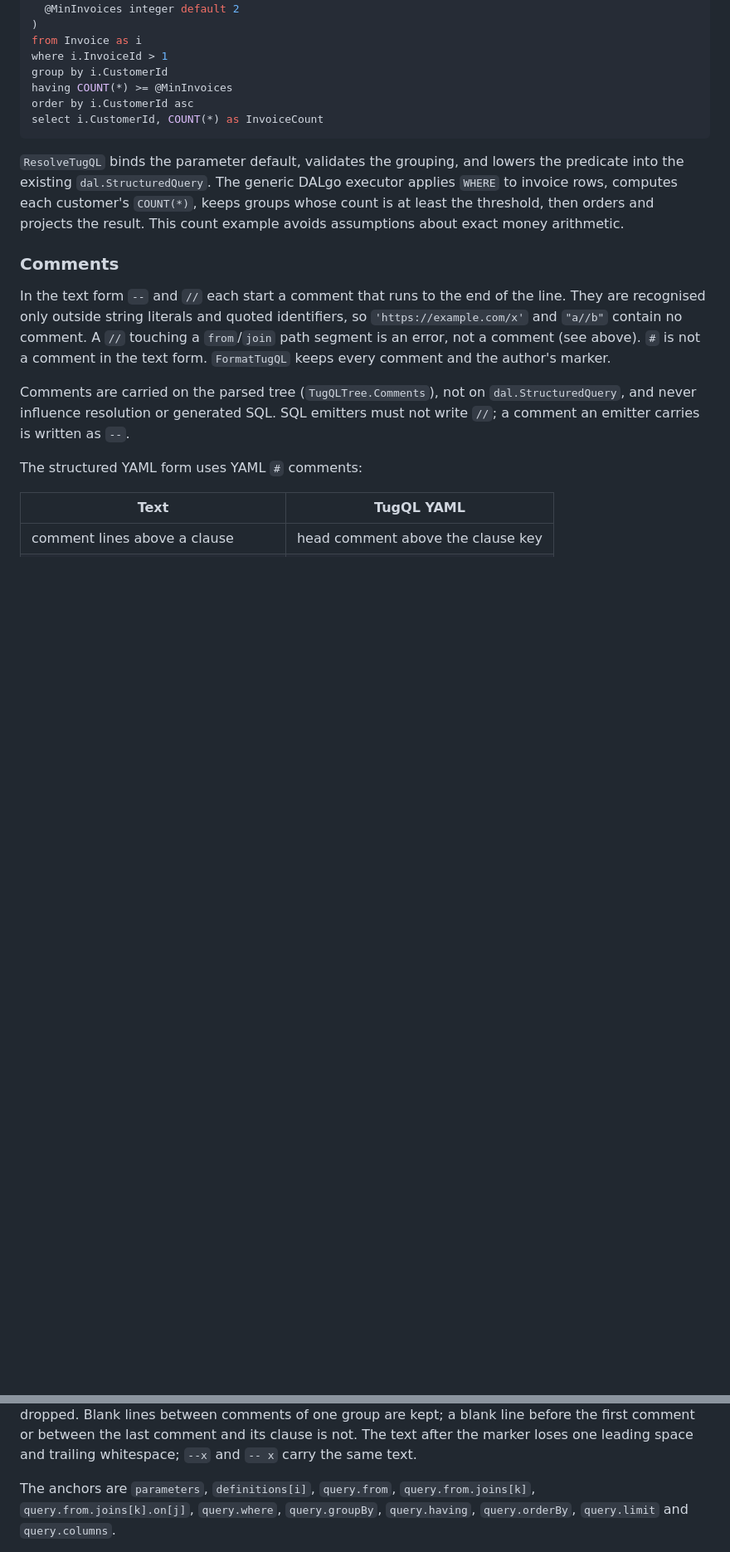
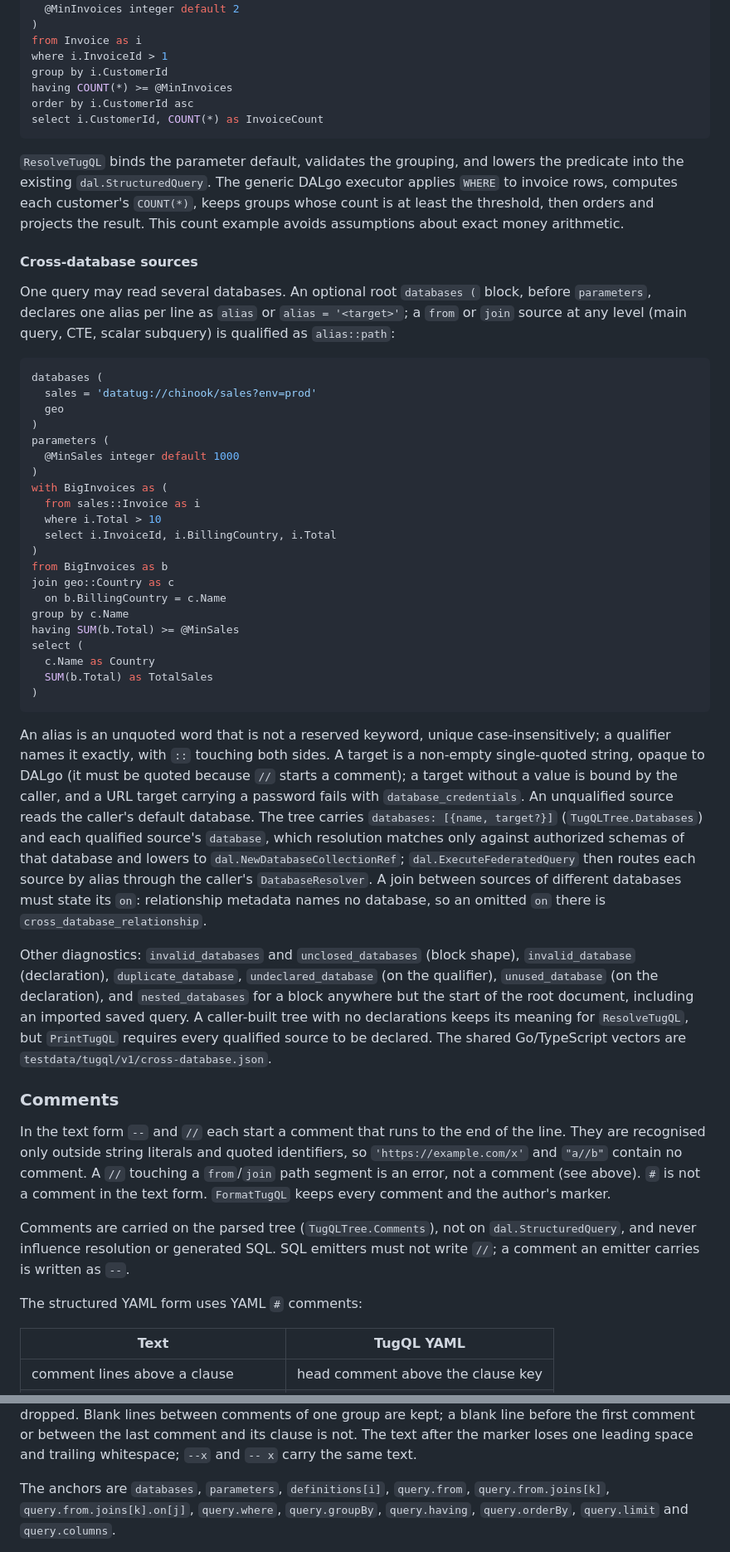
Before and after one commit to dal-go/dalgo, a Markdown page: tugql/README.md, 2 parts joined by grey strips. Shown at 83% size. Drawn GitHub-style; blank space fills up the shorter version.

Commit message:
docs(tugql): document cross-database sources
Co-Authored-By: Claude Opus 5.5 <noreply@anthropic.com>

````diff
--- a/tugql/README.md
+++ b/tugql/README.md
@@ -127,6 +127,60 @@ executor applies `WHERE` to invoice rows, computes each customer's `COUNT(*)`,
 keeps groups whose count is at least the threshold, then orders and projects
 the result. This count example avoids assumptions about exact money arithmetic.
 
+#### Cross-database sources
+
+One query may read several databases. An optional root `databases (` block,
+before `parameters`, declares one alias per line as `alias` or
+`alias = '<target>'`; a `from` or `join` source at any level (main query, CTE,
+scalar subquery) is qualified as `alias::path`:
+
+```sql
+databases (
+  sales = 'datatug://chinook/sales?env=prod'
+  geo
+)
+parameters (
+  @MinSales integer default 1000
+)
+with BigInvoices as (
+  from sales::Invoice as i
+  where i.Total > 10
+  select i.InvoiceId, i.BillingCountry, i.Total
+)
+from BigInvoices as b
+join geo::Country as c
+  on b.BillingCountry = c.Name
+group by c.Name
+having SUM(b.Total) >= @MinSales
+select (
+  c.Name as Country
+  SUM(b.Total) as TotalSales
+)
+```
+
+An alias is an unquoted word that is not a reserved keyword, unique
+case-insensitively; a qualifier names it exactly, with `::` touching both sides.
+A target is a non-empty single-quoted string, opaque to DALgo (it must be
+quoted because `//` starts a comment); a target without a value is bound by the
+caller, and a URL target carrying a password fails with `database_credentials`.
+An unqualified source reads the caller's default database. The tree carries
+`databases: [{name, target?}]` (`TugQLTree.Databases`) and each qualified
+source's `database`, which resolution matches only against authorized schemas
+of that database and lowers to `dal.NewDatabaseCollectionRef`;
+`dal.ExecuteFederatedQuery` then routes each source by alias through the
+caller's `DatabaseResolver`. A join between sources of different databases must
+state its `on`: relationship metadata names no database, so an omitted `on`
+there is `cross_database_relationship`.
+
+Other diagnostics: `invalid_databases` and `unclosed_databases` (block shape),
+`invalid_database` (declaration), `duplicate_database`, `undeclared_database`
+(on the qualifier), `unused_database` (on the declaration), and
+`nested_databases` for a block anywhere but the start of the root document,
+including an imported saved query. A caller-built tree with no declarations
+keeps its meaning for `ResolveTugQL`, but `PrintTugQL` requires every
+qualified source to be declared. The shared Go/TypeScript vectors are
+`testdata/tugql/v1/cross-database.json`.
+
 ### Comments
 
 In the text form `--` and `//` each start a comment that runs to the end of the
@@ -173,7 +227,7 @@ are kept; a blank line before the first comment or between the last comment and
 its clause is not. The text after the marker loses one leading space and
 trailing whitespace; `--x` and `-- x` carry the same text.
 
-The anchors are `parameters`, `definitions[i]`, `query.from`,
+The anchors are `databases`, `parameters`, `definitions[i]`, `query.from`,
 `query.from.joins[k]`, `query.from.joins[k].on[j]`, `query.where`,
 `query.groupBy`, `query.having`, `query.orderBy`, `query.limit` and
 `query.columns`.
````
